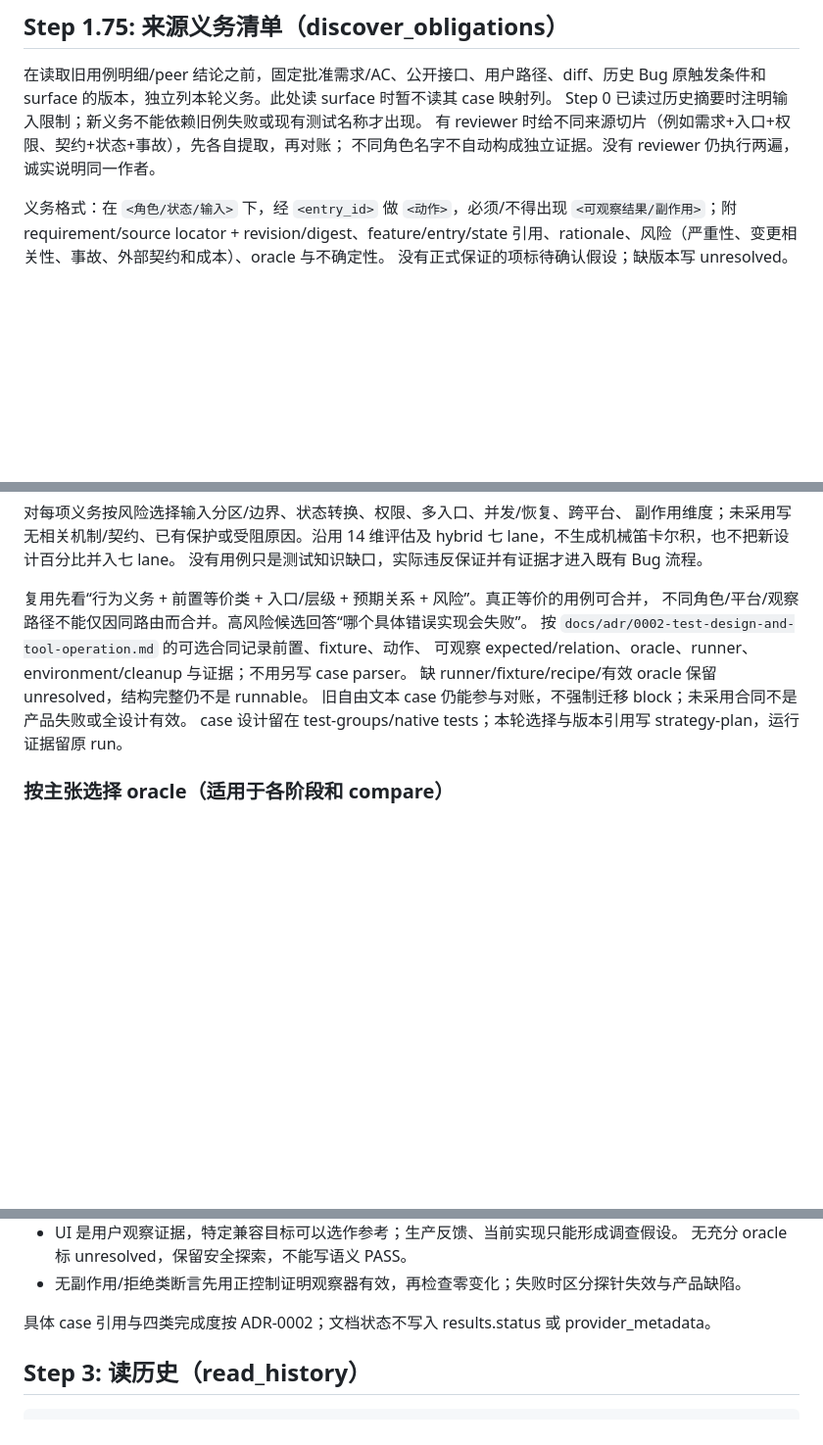
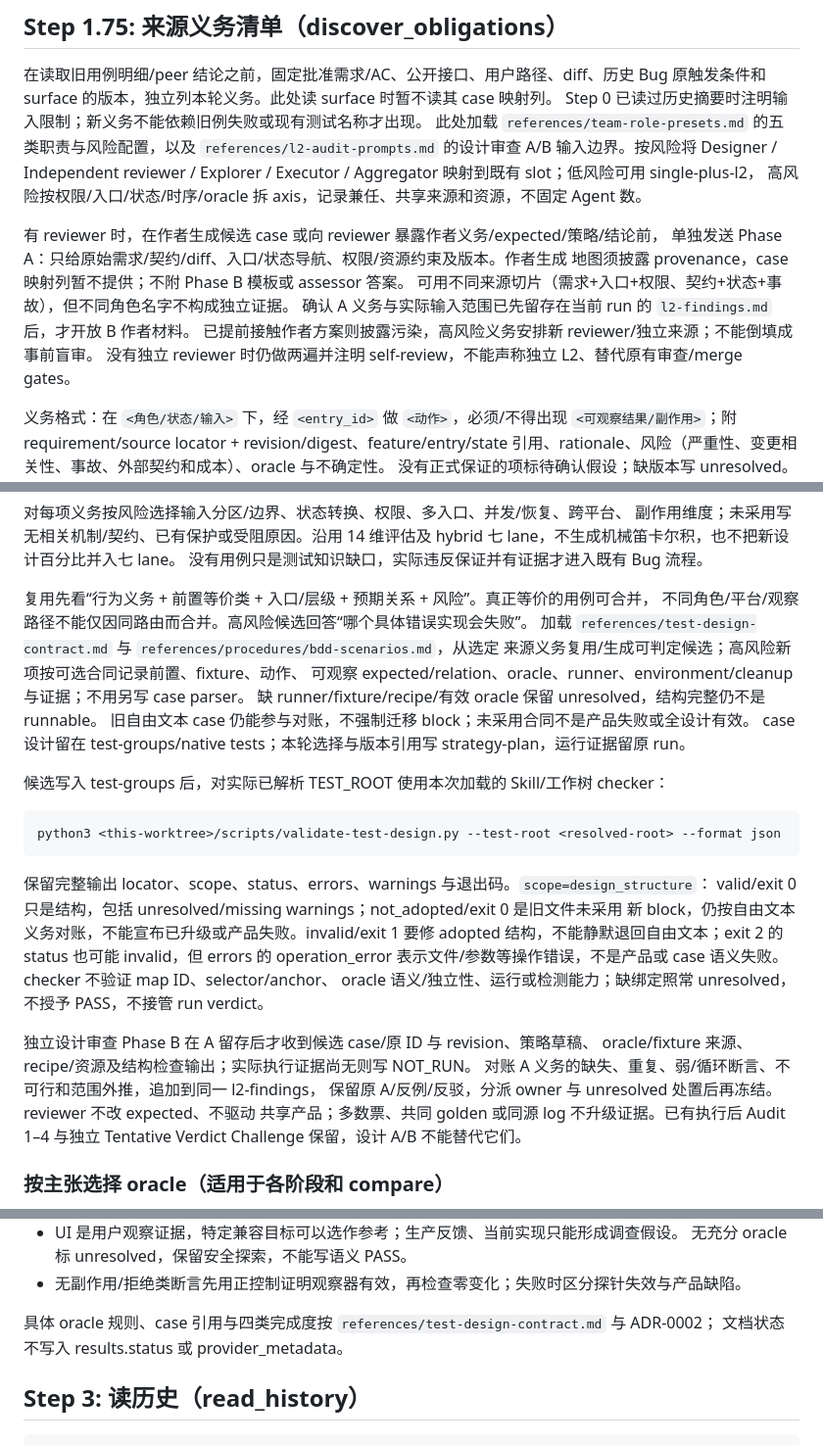
Before and after one commit to d-wwei/better-test, a Markdown page: references/strategy-workflow.md, 3 parts joined by grey strips. Shown at 98% size. Drawn GitHub-style; blank space fills up the shorter version.

Commit message:
feat: connect feature coverage to integrated design operation and review interfaces

````diff
--- a/references/strategy-workflow.md
+++ b/references/strategy-workflow.md
@@ -305,8 +305,18 @@ git diff <prev_version_tag>..HEAD → 读实际变更内容（不只是文件名
 在读取旧用例明细/peer 结论之前，固定批准需求/AC、公开接口、用户路径、diff、历史 Bug
 原触发条件和 surface 的版本，独立列本轮义务。此处读 surface 时暂不读其 case 映射列。
 Step 0 已读过历史摘要时注明输入限制；新义务不能依赖旧例失败或现有测试名称才出现。
-有 reviewer 时给不同来源切片（例如需求+入口+权限、契约+状态+事故），先各自提取，再对账；
-不同角色名字不自动构成独立证据。没有 reviewer 仍执行两遍，诚实说明同一作者。
+此处加载 `references/team-role-presets.md` 的五类职责与风险配置，以及
+`references/l2-audit-prompts.md` 的设计审查 A/B 输入边界。按风险将 Designer / Independent
+reviewer / Explorer / Executor / Aggregator 映射到既有 slot；低风险可用 single-plus-l2，
+高风险按权限/入口/状态/时序/oracle 拆 axis，记录兼任、共享来源和资源，不固定 Agent 数。
+
+有 reviewer 时，在作者生成候选 case 或向 reviewer 暴露作者义务/expected/策略/结论前，
+单独发送 Phase A：只给原始需求/契约/diff、入口/状态导航、权限/资源约束及版本。作者生成
+地图须披露 provenance，case 映射列暂不提供；不附 Phase B 模板或 assessor 答案。
+可用不同来源切片（需求+入口+权限、契约+状态+事故），但不同角色名字不构成独立证据。
+确认 A 义务与实际输入范围已先留存在当前 run 的 `l2-findings.md` 后，才开放 B 作者材料。
+已提前接触作者方案则披露污染，高风险义务安排新 reviewer/独立来源；不能倒填成事前盲审。
+没有独立 reviewer 时仍做两遍并注明 self-review，不能声称独立 L2、替代原有审查/merge gates。
 
 义务格式：在 `<角色/状态/输入>` 下，经 `<entry_id>` 做 `<动作>`，必须/不得出现
 `<可观察结果/副作用>`；附 requirement/source locator + revision/digest、feature/entry/state
@@ -375,11 +385,32 @@ blocked 是可行性缺口，不能算低风险，也不能静默降低 release
 
 复用先看“行为义务 + 前置等价类 + 入口/层级 + 预期关系 + 风险”。真正等价的用例可合并，
 不同角色/平台/观察路径不能仅因同路由而合并。高风险候选回答“哪个具体错误实现会失败”。
-按 `docs/adr/0002-test-design-and-tool-operation.md` 的可选合同记录前置、fixture、动作、
+加载 `references/test-design-contract.md` 与 `references/procedures/bdd-scenarios.md`，从选定
+来源义务复用/生成可判定候选；高风险新项按可选合同记录前置、fixture、动作、
 可观察 expected/relation、oracle、runner、environment/cleanup 与证据；不用另写 case parser。
 缺 runner/fixture/recipe/有效 oracle 保留 unresolved，结构完整仍不是 runnable。
 旧自由文本 case 仍能参与对账，不强制迁移 block；未采用合同不是产品失败或全设计有效。
 case 设计留在 test-groups/native tests；本轮选择与版本引用写 strategy-plan，运行证据留原 run。
+
+候选写入 test-groups 后，对实际已解析 TEST_ROOT 使用本次加载的 Skill/工作树 checker：
+
+```text
+python3 <this-worktree>/scripts/validate-test-design.py --test-root <resolved-root> --format json
+```
+
+保留完整输出 locator、scope、status、errors、warnings 与退出码。`scope=design_structure`：
+valid/exit 0 只是结构，包括 unresolved/missing warnings；not_adopted/exit 0 是旧文件未采用
+新 block，仍按自由文本义务对账，不能宣布已升级或产品失败。invalid/exit 1 要修 adopted
+结构，不能静默退回自由文本；exit 2 的 status 也可能 invalid，但 errors 的 operation_error
+表示文件/参数等操作错误，不是产品或 case 语义失败。checker 不验证 map ID、selector/anchor、
+oracle 语义/独立性、运行或检测能力；缺绑定照常 unresolved，不授予 PASS，不接管 run verdict。
+
+独立设计审查 Phase B 在 A 留存后才收到候选 case/原 ID 与 revision、策略草稿、
+oracle/fixture 来源、recipe/资源及结构检查输出；实际执行证据尚无则写 NOT_RUN。
+对账 A 义务的缺失、重复、弱/循环断言、不可行和范围外推，追加到同一 l2-findings，
+保留原 A/反例/反驳，分派 owner 与 unresolved 处置后再冻结。reviewer 不改 expected、不驱动
+共享产品；多数票、共同 golden 或同源 log 不升级证据。已有执行后 Audit 1–4 与独立
+Tentative Verdict Challenge 保留，设计 A/B 不能替代它们。
 
 ### 按主张选择 oracle（适用于各阶段和 compare）
 
@@ -395,7 +426,8 @@ case 设计留在 test-groups/native tests；本轮选择与版本引用写 stra
   无充分 oracle 标 unresolved，保留安全探索，不能写语义 PASS。
 - 无副作用/拒绝类断言先用正控制证明观察器有效，再检查零变化；失败时区分探针失效与产品缺陷。
 
-具体 case 引用与四类完成度按 ADR-0002；文档状态不写入 results.status 或 provider_metadata。
+具体 oracle 规则、case 引用与四类完成度按 `references/test-design-contract.md` 与 ADR-0002；
+文档状态不写入 results.status 或 provider_metadata。
 
 ## Step 3: 读历史（read_history）
 
````
Also changed, not shown: other parts of references/strategy-workflow.md (+2 -0 lines), references/init-workflow.md (+4 -0 lines), 1 other file.
